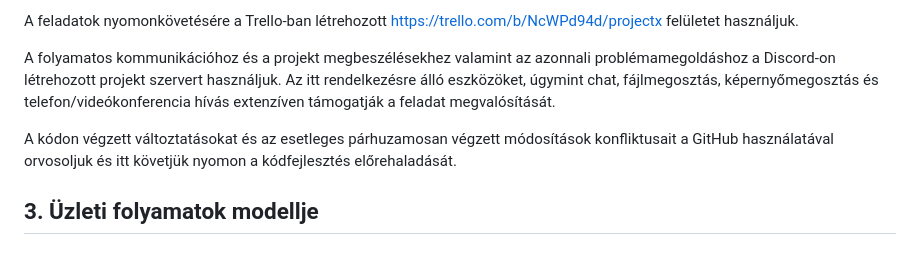
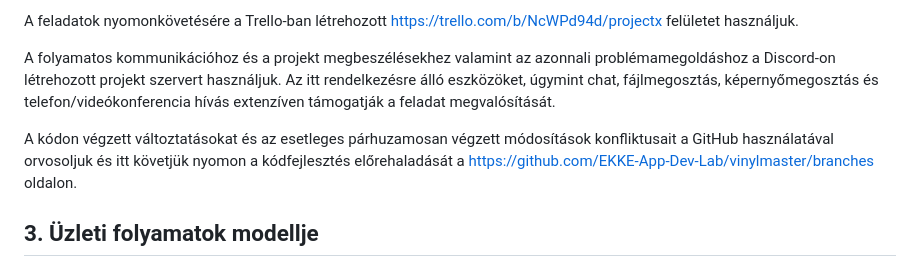
Before and after one commit to EKKE-App-Dev-Lab/vinylmaster, a Markdown page: Doc/Rendszerterv.md, the part around the change. Drawn GitHub-style.

Commit message:
Rendszerterv módosítás

```diff
--- a/Doc/Rendszerterv.md
+++ b/Doc/Rendszerterv.md
@@ -22,7 +22,7 @@ A feladatok nyomonkövetésére a Trello-ban létrehozott https://trello.com/b/N
 
 A folyamatos kommunikációhoz és a projekt megbeszélésekhez valamint az azonnali problémamegoldáshoz a Discord-on létrehozott projekt szervert használjuk. Az itt rendelkezésre álló eszközöket, úgymint chat, fájlmegosztás, képernyőmegosztás és telefon/videókonferencia hívás extenzíven támogatják a feladat megvalósítását.
 
-A kódon végzett változtatásokat és az esetleges párhuzamosan végzett módosítások konfliktusait a GitHub használatával orvosoljuk és itt követjük nyomon a kódfejlesztés előrehaladását.
+A kódon végzett változtatásokat és az esetleges párhuzamosan végzett módosítások konfliktusait a GitHub használatával orvosoljuk és itt követjük nyomon a kódfejlesztés előrehaladását a https://github.com/EKKE-App-Dev-Lab/vinylmaster/branches oldalon.
 
 ## 3. Üzleti folyamatok modellje
 
```
